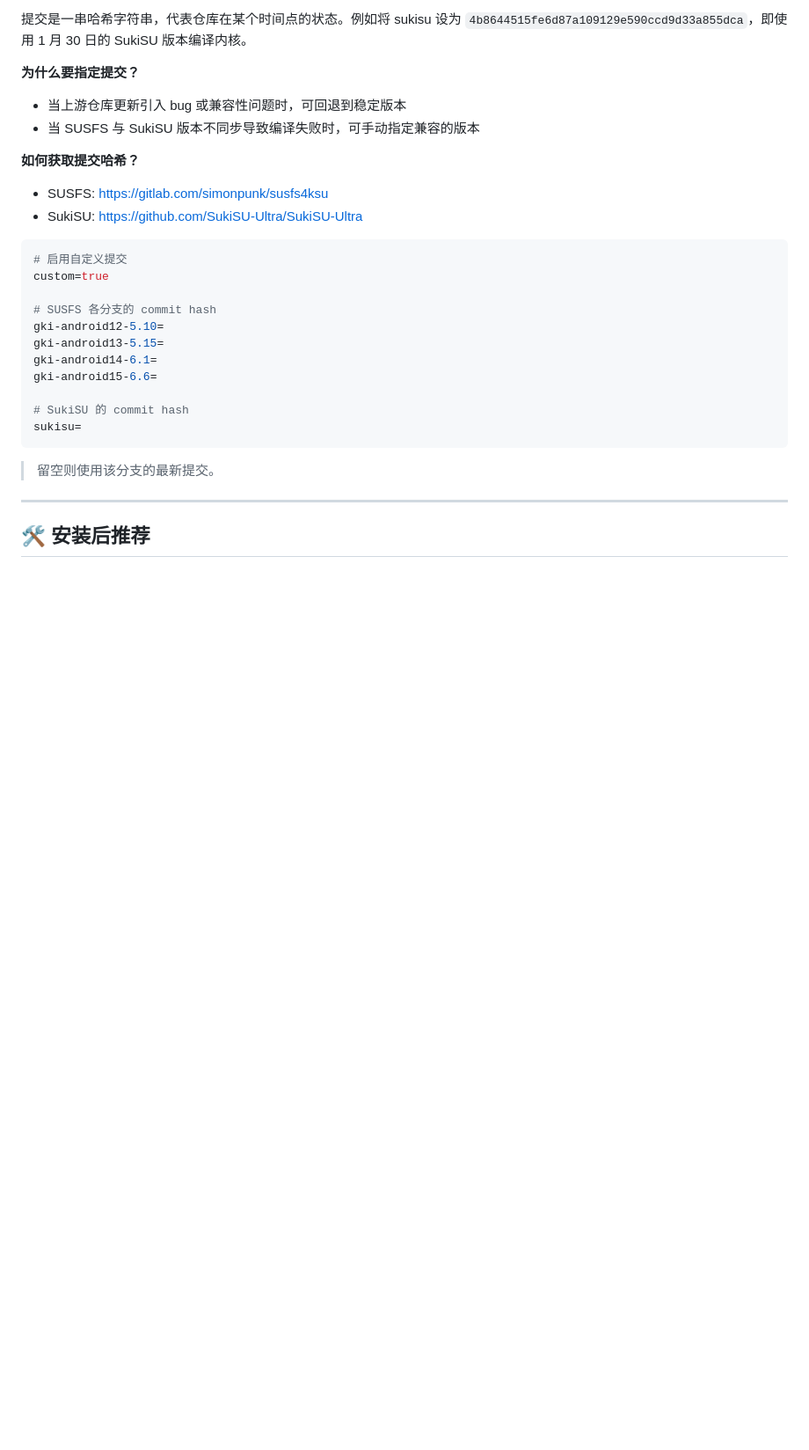
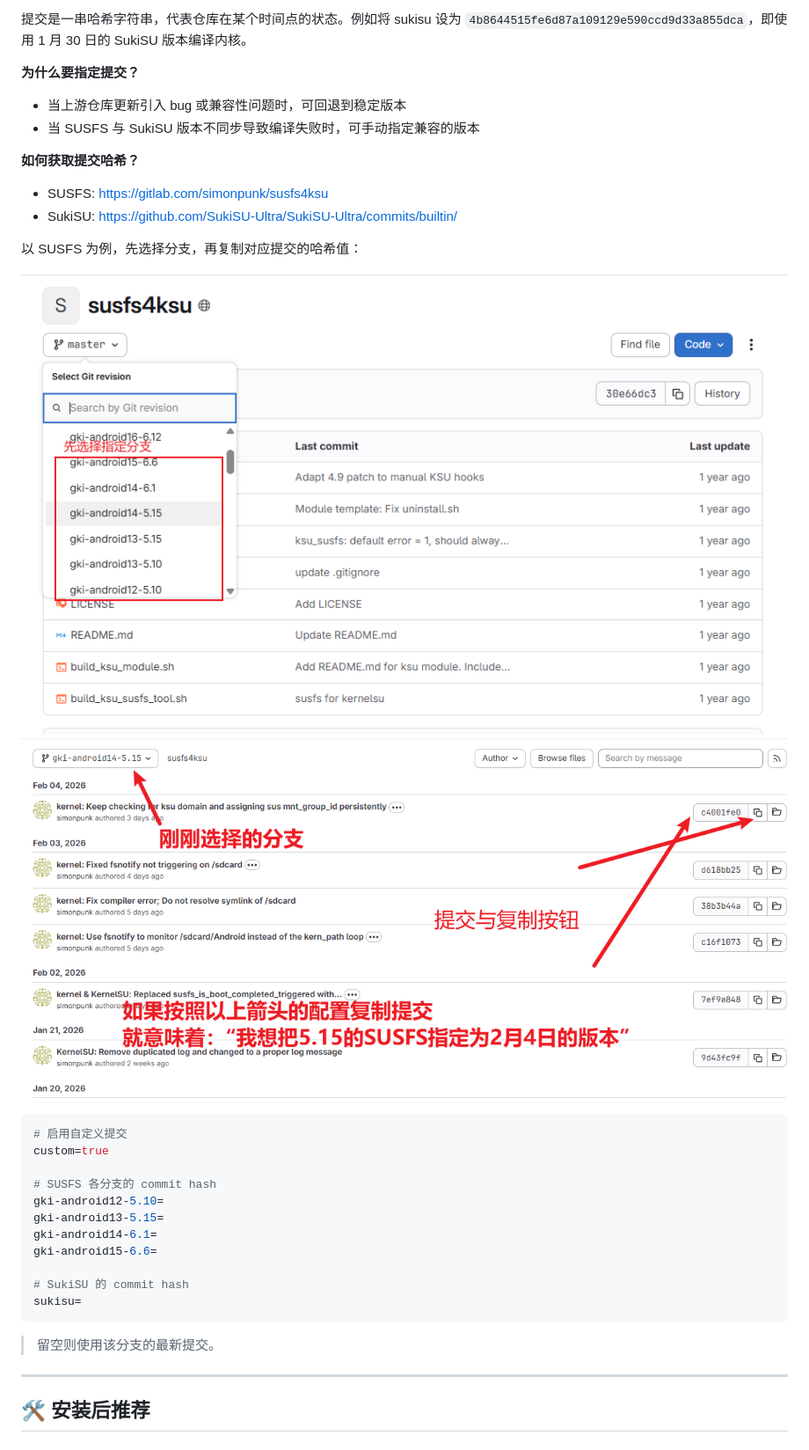
Before and after one commit to femmynuppu/GKI_KernelSU_SUSFS, a Markdown page: README.md, the part around the change. Shown: that part at 88% size. Drawn GitHub-style; pictures changed too: assets/susfs_branch.png (added), assets/susfs_commit.png (added); blank space fills up the shorter version.

Commit message:
docs: supplement documentation

````diff
--- a/README.md
+++ b/README.md
@@ -102,7 +102,12 @@ Wiki 涵盖内容：
 **如何获取提交哈希？**
 
 - SUSFS: https://gitlab.com/simonpunk/susfs4ksu
-- SukiSU: https://github.com/SukiSU-Ultra/SukiSU-Ultra
+- SukiSU: https://github.com/SukiSU-Ultra/SukiSU-Ultra/commits/builtin/
+
+以 SUSFS 为例，先选择分支，再复制对应提交的哈希值：
+
+![选择分支](assets/susfs_branch.png)
+![复制提交](assets/susfs_commit.png)
 
 ```ini
 # 启用自定义提交
````
